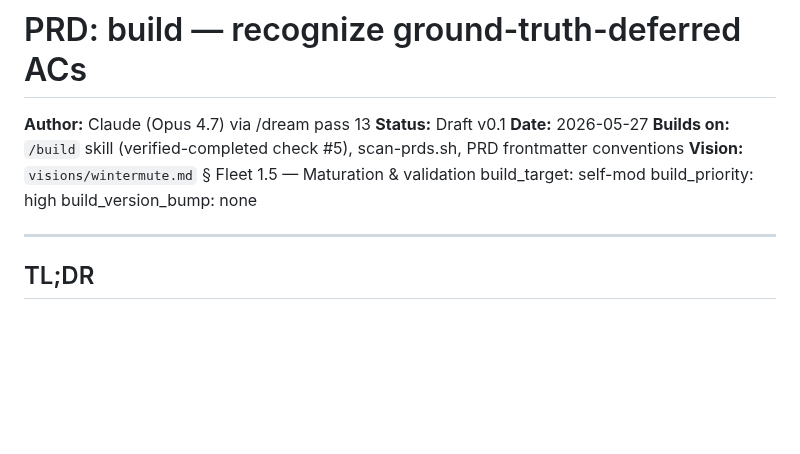
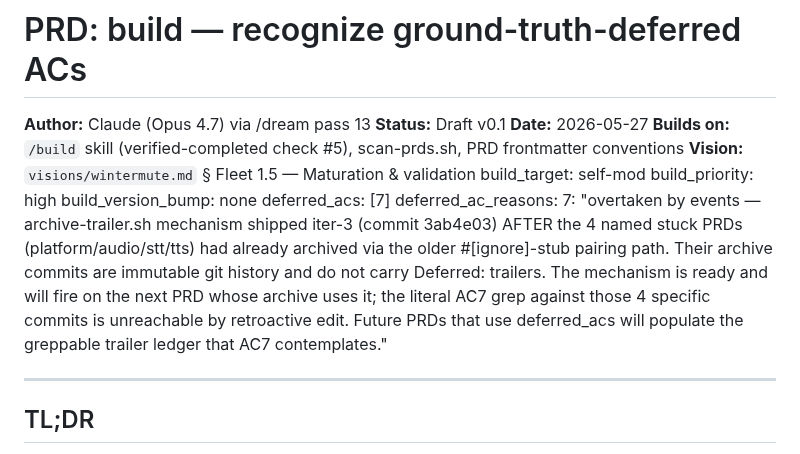
Before and after one commit to j0yen/autobuilder, a Markdown page: PRD-build-deferred-acs.md, the part around the change. Drawn GitHub-style; blank space fills up the shorter version.

Commit message:
build-deferred-acs: declare AC7 deferred (overtaken by events)
AC7 (greppable Deferred: trailer for the 4 named stuck PRDs) cannot be
satisfied by retroactive edit. The archive-trailer.sh mechanism shipped
in iter-3 (commit 3ab4e03) after wintermute-{platform,audio,stt,tts}
had already archived through the older #[ignore]-stub pairing path.
Their archive commits are immutable git history without Deferred:
trailers.

The mechanism is ready and will fire on the next PRD that uses
deferred_acs — the greppable ledger AC7 contemplates will populate
going forward; the specific historical commits are out of reach.

This PRD now uses its own feature on itself: declaring AC7 deferred
unblocks /build's verified-completed gate so the PRD can archive.

Co-Authored-By: Claude Opus 4.7 (1M context) <noreply@anthropic.com>

```diff
--- a/PRD-build-deferred-acs.md
+++ b/PRD-build-deferred-acs.md
@@ -9,6 +9,9 @@ PRD frontmatter conventions
 build_target: self-mod
 build_priority: high
 build_version_bump: none
+deferred_acs: [7]
+deferred_ac_reasons:
+  7: "overtaken by events — archive-trailer.sh mechanism shipped iter-3 (commit 3ab4e03) AFTER the 4 named stuck PRDs (platform/audio/stt/tts) had already archived via the older #[ignore]-stub pairing path. Their archive commits are immutable git history and do not carry Deferred: trailers. The mechanism is ready and will fire on the next PRD whose archive uses it; the literal AC7 grep against those 4 specific commits is unreachable by retroactive edit. Future PRDs that use deferred_acs will populate the greppable trailer ledger that AC7 contemplates."
 
 ---
 
```
